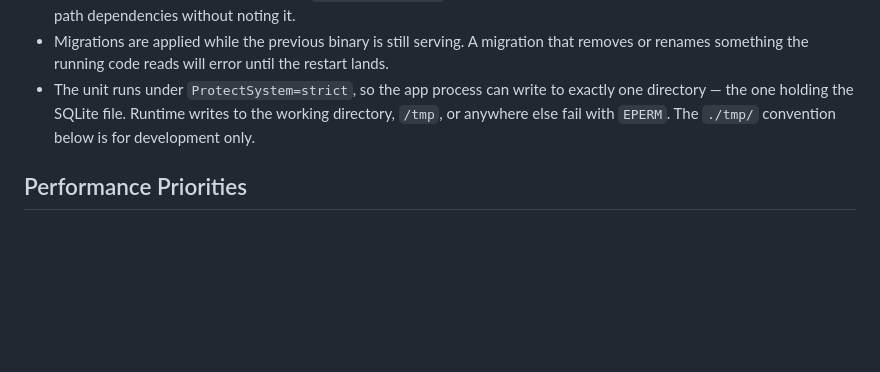
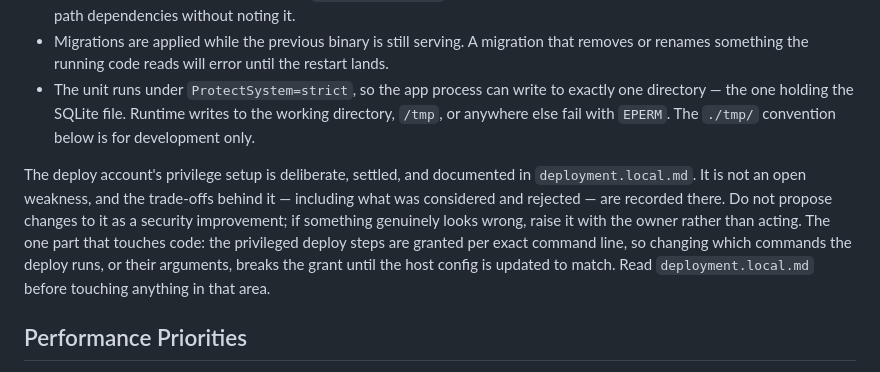
Before and after one commit to ad9311/ninete, a Markdown page: CLAUDE.md, the part around the change. Rendered like a GitHub page; blank space fills up the shorter version.

Commit message:
docs: note the deploy account's privilege setup is settled (#98)
The host's deploy privileges are granted per exact command line rather
than as a blanket grant. Two consequences worth recording in the public
guide: changing which commands the deploy runs (or their arguments)
breaks the grant until the host config is updated to match, and the
setup is a deliberate, documented decision rather than an open gap, so
it should not be re-proposed as a security improvement.

Details, trade-offs and rejected alternatives live in the git-ignored
deployment.local.md; this note stays free of host specifics.

Co-authored-by: Claude Opus 5 <noreply@anthropic.com>

```diff
--- a/CLAUDE.md
+++ b/CLAUDE.md
@@ -20,6 +20,8 @@ Four facts from it that change how code should be written:
 - Templates and static assets resolve through relative paths (`./web/views/...`, `./web/static/`), so the binary only works when started from the repository root. `WorkingDirectory` in the unit is load-bearing — do not introduce more relative-path dependencies without noting it.
 - Migrations are applied while the previous binary is still serving. A migration that removes or renames something the running code reads will error until the restart lands.
 - The unit runs under `ProtectSystem=strict`, so the app process can write to exactly one directory — the one holding the SQLite file. Runtime writes to the working directory, `/tmp`, or anywhere else fail with `EPERM`. The `./tmp/` convention below is for development only.
+
+The deploy account's privilege setup is deliberate, settled, and documented in `deployment.local.md`. It is not an open weakness, and the trade-offs behind it — including what was considered and rejected — are recorded there. Do not propose changes to it as a security improvement; if something genuinely looks wrong, raise it with the owner rather than acting. The one part that touches code: the privileged deploy steps are granted per exact command line, so changing which commands the deploy runs, or their arguments, breaks the grant until the host config is updated to match. Read `deployment.local.md` before touching anything in that area.
 
 ## Performance Priorities
 The goal is an app that feels instant for one person, not one that sustains throughput for many. When those two goals conflict, choose responsiveness.
```
